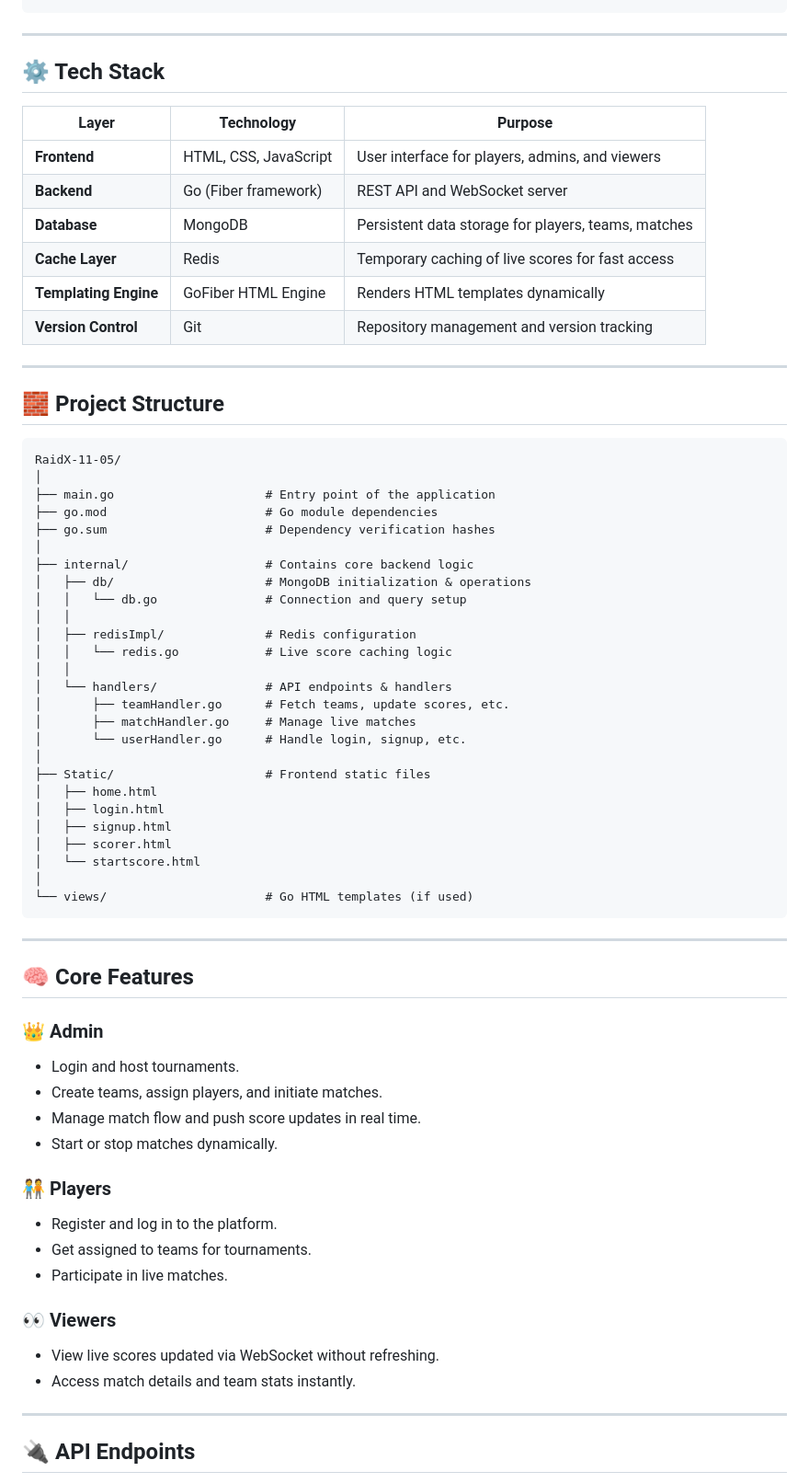
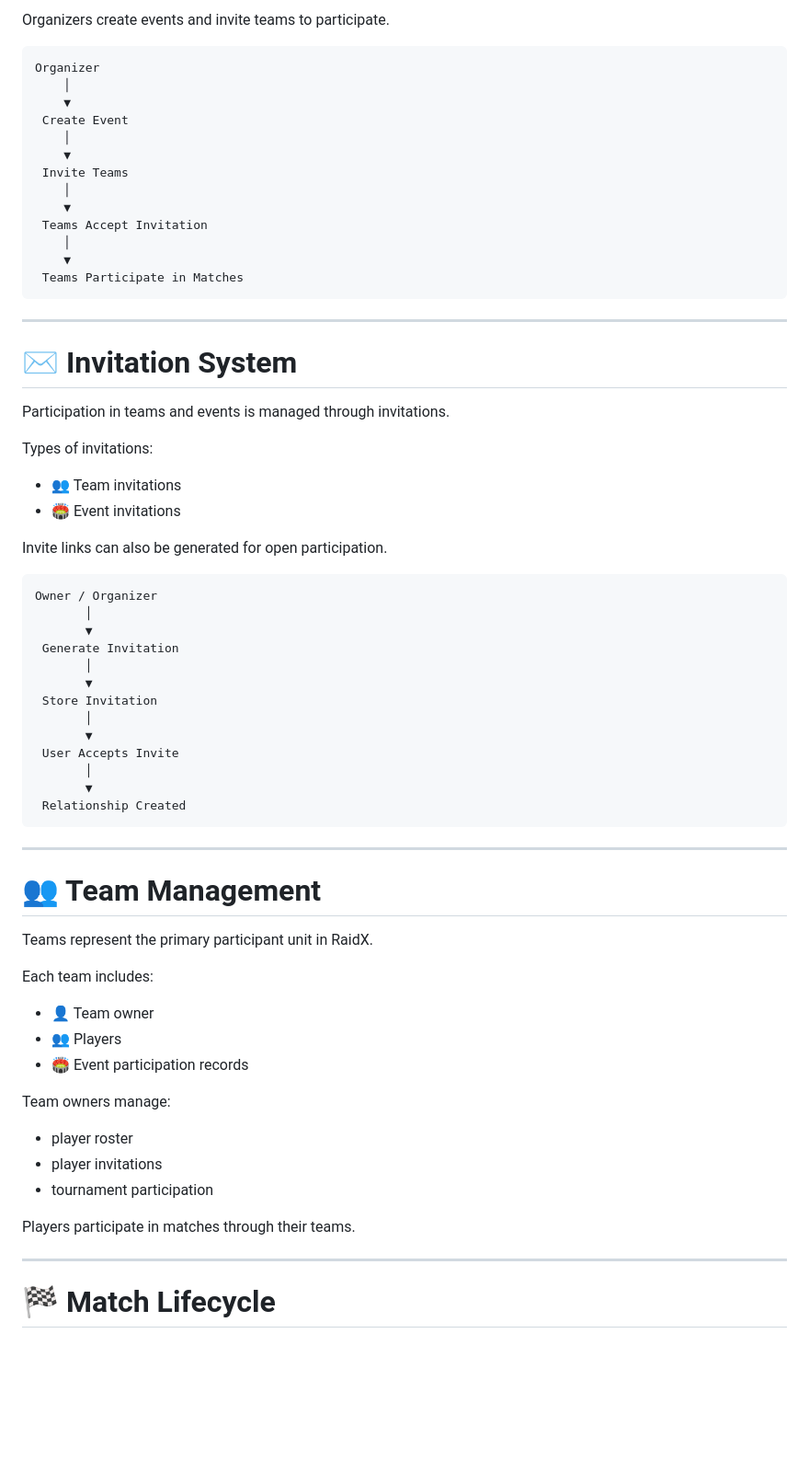
Before and after one commit to mhatrejeets/RaidX, a Markdown page: README.md, the part around one of its changes. Shown at 92% size. Drawn GitHub-style; blank space fills up the shorter version.

Commit message:
Revise README to enhance project documentation
Expanded README with detailed project overview, technology stack, system architecture, and core features.

````diff
--- a/README.md
+++ b/README.md
@@ -68,74 +241,71 @@ RaidX is ideal for hosting tournaments (like kabaddi, cricket, etc.) where multi
+Organizers create events and invite teams to participate.
+
+```
+Organizer
+    │
+    ▼
+ Create Event
+    │
+    ▼
+ Invite Teams
+    │
+    ▼
+ Teams Accept Invitation
+    │
+    ▼
+ Teams Participate in Matches
 ```
 
 ---
 
-## ⚙️ Tech Stack
+# ✉️ Invitation System
 
-| Layer                 | Technology            | Purpose                                             |
-| --------------------- | --------------------- | --------------------------------------------------- |
-| **Frontend**          | HTML, CSS, JavaScript | User interface for players, admins, and viewers     |
-| **Backend**           | Go (Fiber framework)  | REST API and WebSocket server                       |
-| **Database**          | MongoDB               | Persistent data storage for players, teams, matches |
-| **Cache Layer**       | Redis                 | Temporary caching of live scores for fast access    |
-| **Templating Engine** | GoFiber HTML Engine   | Renders HTML templates dynamically                  |
-| **Version Control**   | Git                   | Repository management and version tracking          |
+Participation in teams and events is managed through invitations.
 
----
+Types of invitations:
 
-## 🧱 Project Structure
+* 👥 Team invitations
+* 🏟 Event invitations
+
+Invite links can also be generated for open participation.
 
 ```
-RaidX-11-05/
-│
-├── main.go                     # Entry point of the application
-├── go.mod                      # Go module dependencies
-├── go.sum                      # Dependency verification hashes
-│
-├── internal/                   # Contains core backend logic
-│   ├── db/                     # MongoDB initialization & operations
-│   │   └── db.go               # Connection and query setup
-│   │
-│   ├── redisImpl/              # Redis configuration
-│   │   └── redis.go            # Live score caching logic
-│   │
-│   └── handlers/               # API endpoints & handlers
-│       ├── teamHandler.go      # Fetch teams, update scores, etc.
-│       ├── matchHandler.go     # Manage live matches
-│       └── userHandler.go      # Handle login, signup, etc.
-│
-├── Static/                     # Frontend static files
-│   ├── home.html
-│   ├── login.html
-│   ├── signup.html
-│   ├── scorer.html
-│   └── startscore.html
-│
-└── views/                      # Go HTML templates (if used)
+Owner / Organizer
+       │
+       ▼
+ Generate Invitation
+       │
+       ▼
+ Store Invitation
+       │
+       ▼
+ User Accepts Invite
+       │
+       ▼
+ Relationship Created
 ```
 
 ---
 
-## 🧠 Core Features
+# 👥 Team Management
 
-### 👑 Admin
+Teams represent the primary participant unit in RaidX.
 
-* Login and host tournaments.
-* Create teams, assign players, and initiate matches.
-* Manage match flow and push score updates in real time.
-* Start or stop matches dynamically.
+Each team includes:
 
-### 🧑‍🤝‍🧑 Players
+* 👤 Team owner
+* 👥 Players
+* 🏟 Event participation records
 
-* Register and log in to the platform.
-* Get assigned to teams for tournaments.
-* Participate in live matches.
+Team owners manage:
 
-### 👀 Viewers
+* player roster
+* player invitations
+* tournament participation
 
-* View live scores updated via WebSocket without refreshing.
-* Access match details and team stats instantly.
+Players participate in matches through their teams.
 
 ---
 
-## 🔌 API Endpoints
+# 🏁 Match Lifecycle
 
````
Also changed, not shown: other parts of README.md (+406 -127 lines).
